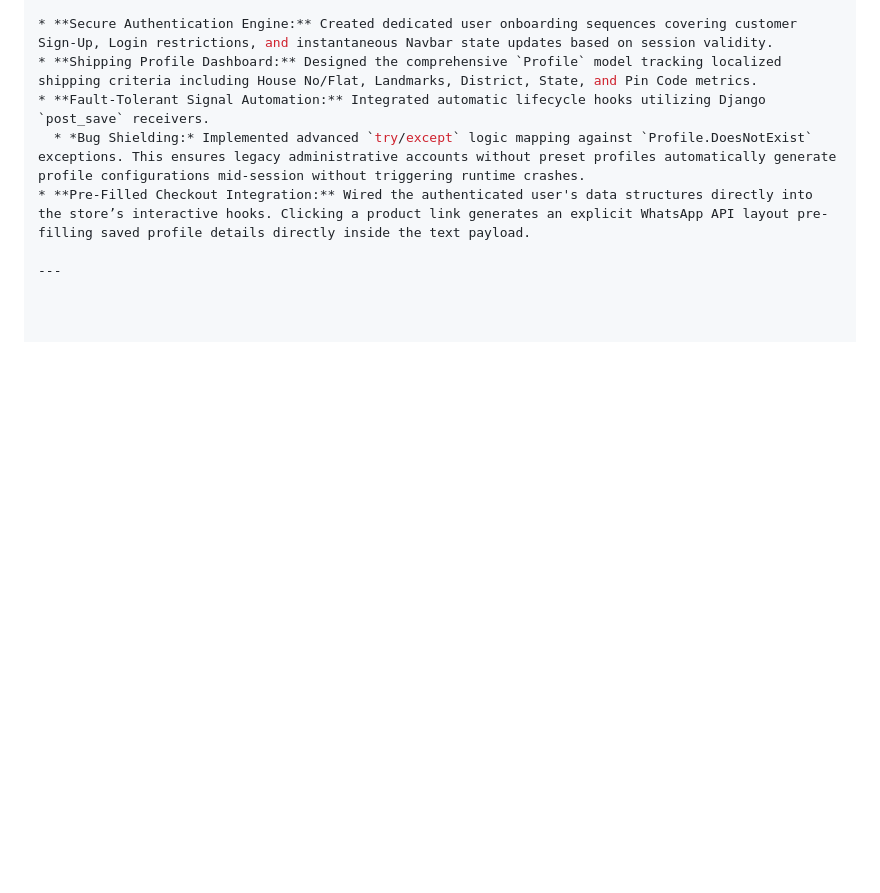
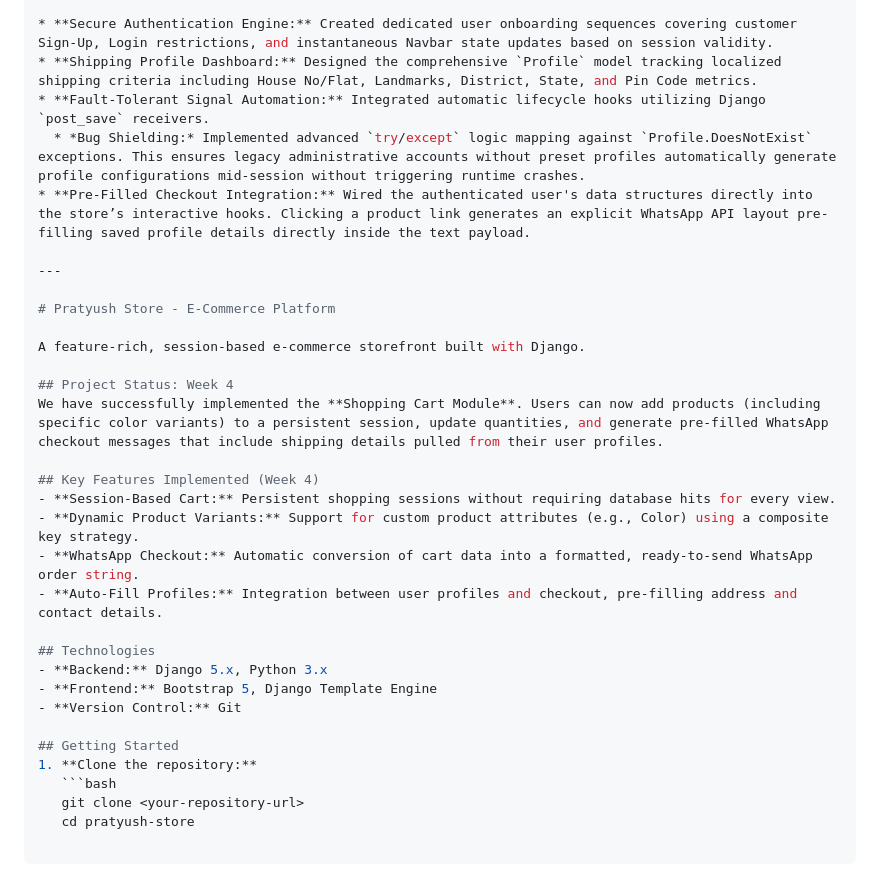
Before and after one commit to bhakti55-coder/Pratyush-E-commerce-platform, a Markdown page: README.md, the part around the change. Drawn GitHub-style; blank space fills up the shorter version.

Commit message:
updated readme for week 4

````diff
--- a/README.md
+++ b/README.md
@@ -113,3 +113,27 @@ Week 3 focused on user security, state persistence, and automation. This update
 * **Pre-Filled Checkout Integration:** Wired the authenticated user's data structures directly into the store’s interactive hooks. Clicking a product link generates an explicit WhatsApp API layout pre-filling saved profile details directly inside the text payload.
 
 ---
+
+# Pratyush Store - E-Commerce Platform
+
+A feature-rich, session-based e-commerce storefront built with Django.
+
+## Project Status: Week 4
+We have successfully implemented the **Shopping Cart Module**. Users can now add products (including specific color variants) to a persistent session, update quantities, and generate pre-filled WhatsApp checkout messages that include shipping details pulled from their user profiles.
+
+## Key Features Implemented (Week 4)
+- **Session-Based Cart:** Persistent shopping sessions without requiring database hits for every view.
+- **Dynamic Product Variants:** Support for custom product attributes (e.g., Color) using a composite key strategy.
+- **WhatsApp Checkout:** Automatic conversion of cart data into a formatted, ready-to-send WhatsApp order string.
+- **Auto-Fill Profiles:** Integration between user profiles and checkout, pre-filling address and contact details.
+
+## Technologies
+- **Backend:** Django 5.x, Python 3.x
+- **Frontend:** Bootstrap 5, Django Template Engine
+- **Version Control:** Git
+
+## Getting Started
+1. **Clone the repository:**
+   ```bash
+   git clone <your-repository-url>
+   cd pratyush-store
````
